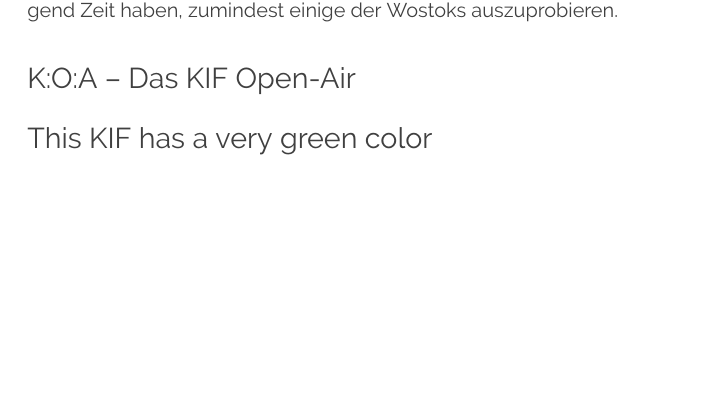
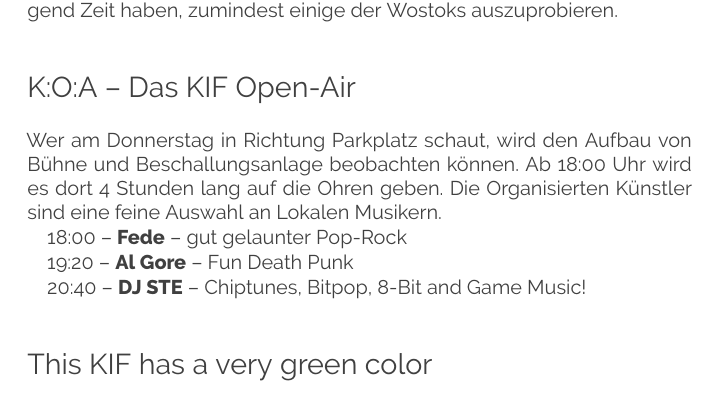
Before and after one commit to fsr/kif470-heft, a LaTeX document (main.tex, which reads texts/agenda.tex): part of page 18 of 28 before the commit and part of page 18 of 29 after it, cut so that both start at the same text, the shorter picture padded with empty space. Compiled offline with XeLaTeX.

Commit message:
added information for K:O:A

```diff
--- a/texts/agenda.tex
+++ b/texts/agenda.tex
@@ -34,12 +34,16 @@
 
 
 \section*{K:O:A -- Das KIF Open-Air}
+Wer am Donnerstag in Richtung Parkplatz schaut, wird den Aufbau von Bühne und Beschallungsanlage beobachten können.
+Ab 18:00 Uhr wird es dort 4 Stunden lang auf die Ohren geben.
+Die Organisierten Künstler sind eine feine Auswahl an Lokalen Musikern.
 
-% TODO: Write content
-% Description
-% Bands
-% Bar
+% FIXME: Layout
+18:00 -- \textbf{Fede} -- gut gelaunter Pop-Rock
 
+19:20 -- \textbf{Al Gore} -- Fun Death Punk
+
+20:40 -- \textbf{DJ STE} -- Chiptunes, Bitpop, 8-Bit and Game Music!
 
 \section*{This KIF has a very green color}
 Wir haben versucht, so viele Punkte der KIF-Durchführung nachhaltig zu gestalten. Das führt
```
